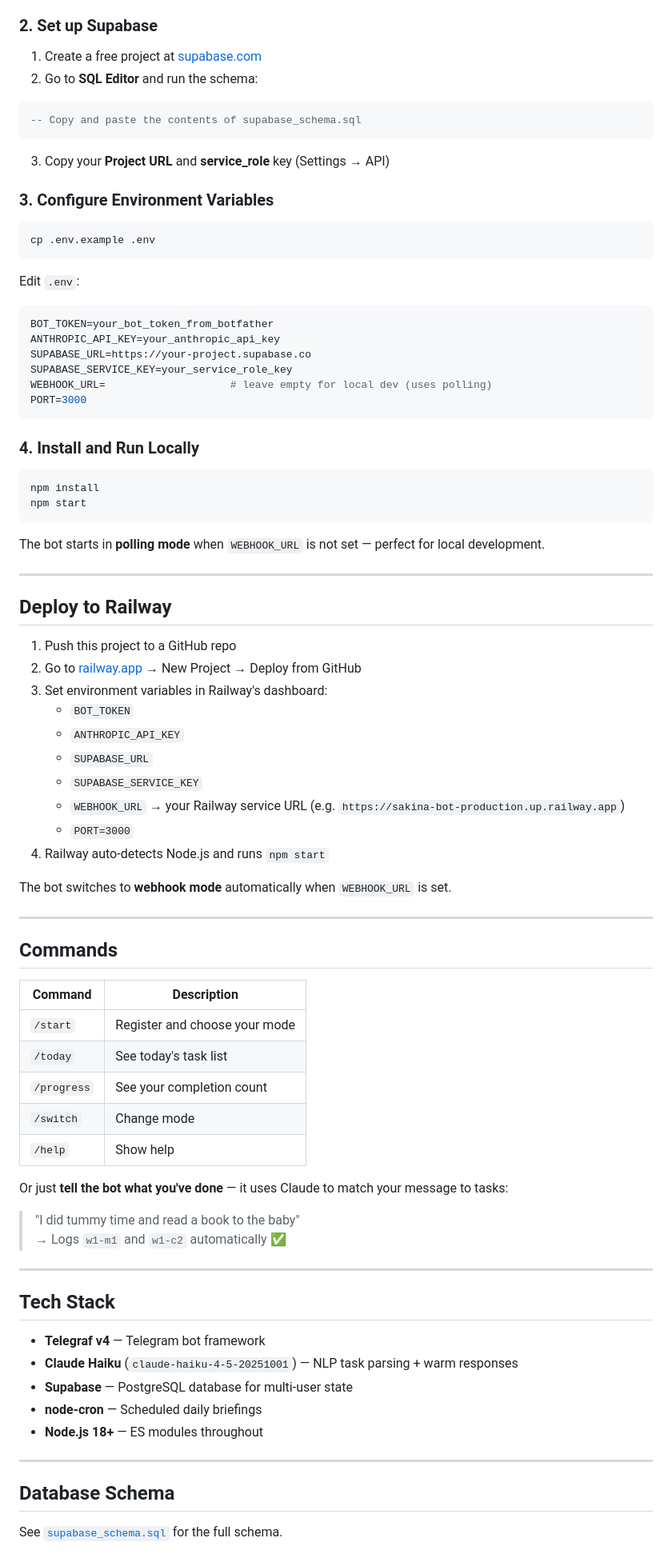
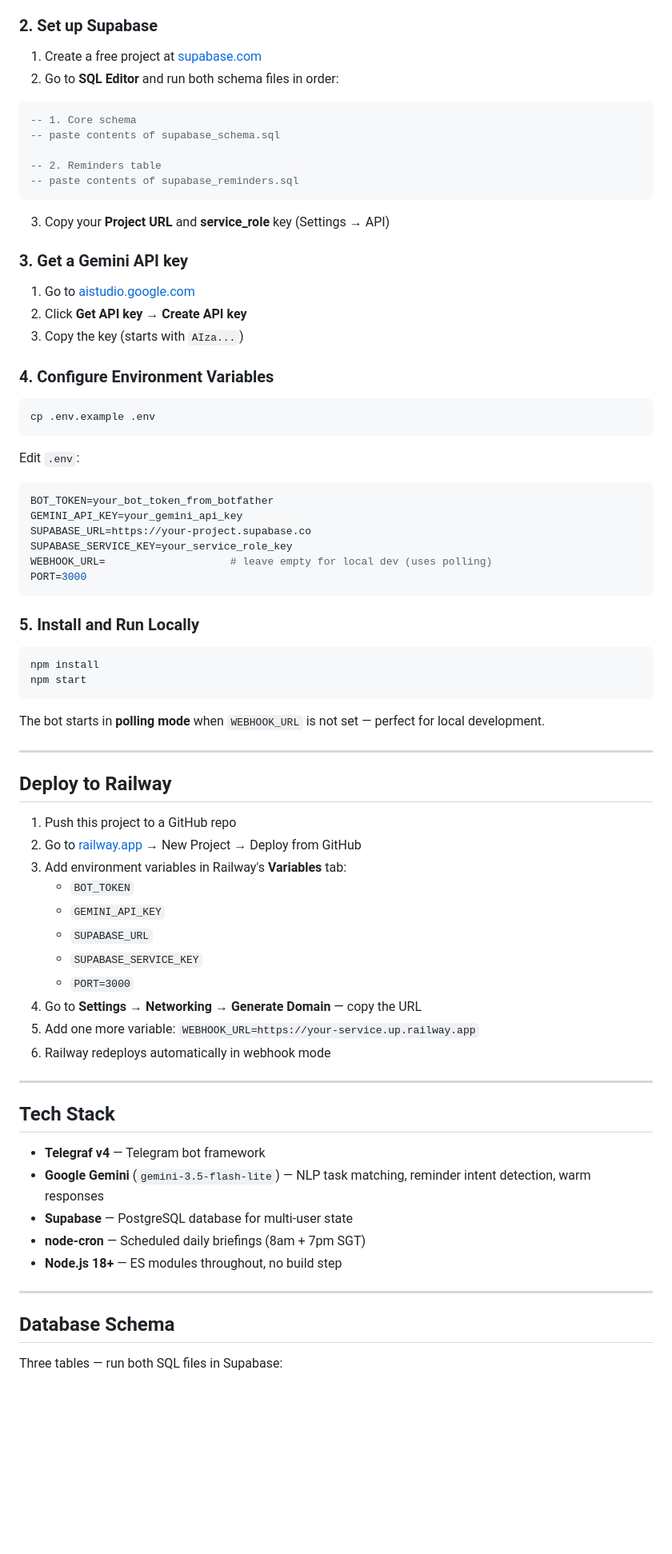
Before and after one commit to nawzaysfinah/sakina-bot, a Markdown page: README.md, the part around one of its changes. Shown at 80% size. GitHub-like rendering; blank space fills up the shorter version.

Commit message:
docs: update README with reminders, Gemini, all commands, Railway steps

````diff
--- a/README.md
+++ b/README.md
@@ -51,15 +82,25 @@ src/
 ### 2. Set up Supabase
 
 1. Create a free project at [supabase.com](https://supabase.com)
-2. Go to **SQL Editor** and run the schema:
+2. Go to **SQL Editor** and run both schema files in order:
 
 ```sql
--- Copy and paste the contents of supabase_schema.sql
+-- 1. Core schema
+-- paste contents of supabase_schema.sql
+
+-- 2. Reminders table
+-- paste contents of supabase_reminders.sql
 ```
 
 3. Copy your **Project URL** and **service_role** key (Settings → API)
 
-### 3. Configure Environment Variables
+### 3. Get a Gemini API key
+
+1. Go to [aistudio.google.com](https://aistudio.google.com)
+2. Click **Get API key → Create API key**
+3. Copy the key (starts with `AIza...`)
+
+### 4. Configure Environment Variables
 
 ```bash
 cp .env.example .env
@@ -69,14 +110,14 @@ Edit `.env`:
 
 ```env
 BOT_TOKEN=your_bot_token_from_botfather
-ANTHROPIC_API_KEY=your_anthropic_api_key
+GEMINI_API_KEY=your_gemini_api_key
 SUPABASE_URL=https://your-project.supabase.co
 SUPABASE_SERVICE_KEY=your_service_role_key
 WEBHOOK_URL=                    # leave empty for local dev (uses polling)
 PORT=3000
 ```
 
-### 4. Install and Run Locally
+### 5. Install and Run Locally
 
 ```bash
 npm install
@@ -91,47 +132,29 @@ The bot starts in **polling mode** when `WEBHOOK_URL` is not set — perfect for
 
 1. Push this project to a GitHub repo
 2. Go to [railway.app](https://railway.app) → New Project → Deploy from GitHub
-3. Set environment variables in Railway's dashboard:
+3. Add environment variables in Railway's **Variables** tab:
    - `BOT_TOKEN`
-   - `ANTHROPIC_API_KEY`
+   - `GEMINI_API_KEY`
    - `SUPABASE_URL`
    - `SUPABASE_SERVICE_KEY`
-   - `WEBHOOK_URL` → your Railway service URL (e.g. `https://sakina-bot-production.up.railway.app`)
    - `PORT=3000`
-4. Railway auto-detects Node.js and runs `npm start`
-
-The bot switches to **webhook mode** automatically when `WEBHOOK_URL` is set.
-
----
-
-## Commands
-
-| Command | Description |
-|---------|-------------|
-| `/start` | Register and choose your mode |
-| `/today` | See today's task list |
-| `/progress` | See your completion count |
-| `/switch` | Change mode |
-| `/help` | Show help |
-
-Or just **tell the bot what you've done** — it uses Claude to match your message to tasks:
-
-> "I did tummy time and read a book to the baby"
-> → Logs `w1-m1` and `w1-c2` automatically ✅
+4. Go to **Settings → Networking → Generate Domain** — copy the URL
+5. Add one more variable: `WEBHOOK_URL=https://your-service.up.railway.app`
+6. Railway redeploys automatically in webhook mode
 
 ---
 
 ## Tech Stack
 
 - **Telegraf v4** — Telegram bot framework
-- **Claude Haiku** (`claude-haiku-4-5-20251001`) — NLP task parsing + warm responses
+- **Google Gemini** (`gemini-3.5-flash-lite`) — NLP task matching, reminder intent detection, warm responses
 - **Supabase** — PostgreSQL database for multi-user state
-- **node-cron** — Scheduled daily briefings
-- **Node.js 18+** — ES modules throughout
+- **node-cron** — Scheduled daily briefings (8am + 7pm SGT)
+- **Node.js 18+** — ES modules throughout, no build step
 
 ---
 
 ## Database Schema
 
-See [`supabase_schema.sql`](./supabase_schema.sql) for the full schema.
+Three tables — run both SQL files in Supabase:
 
````
Also changed, not shown: other parts of README.md (+41 -8 lines).
